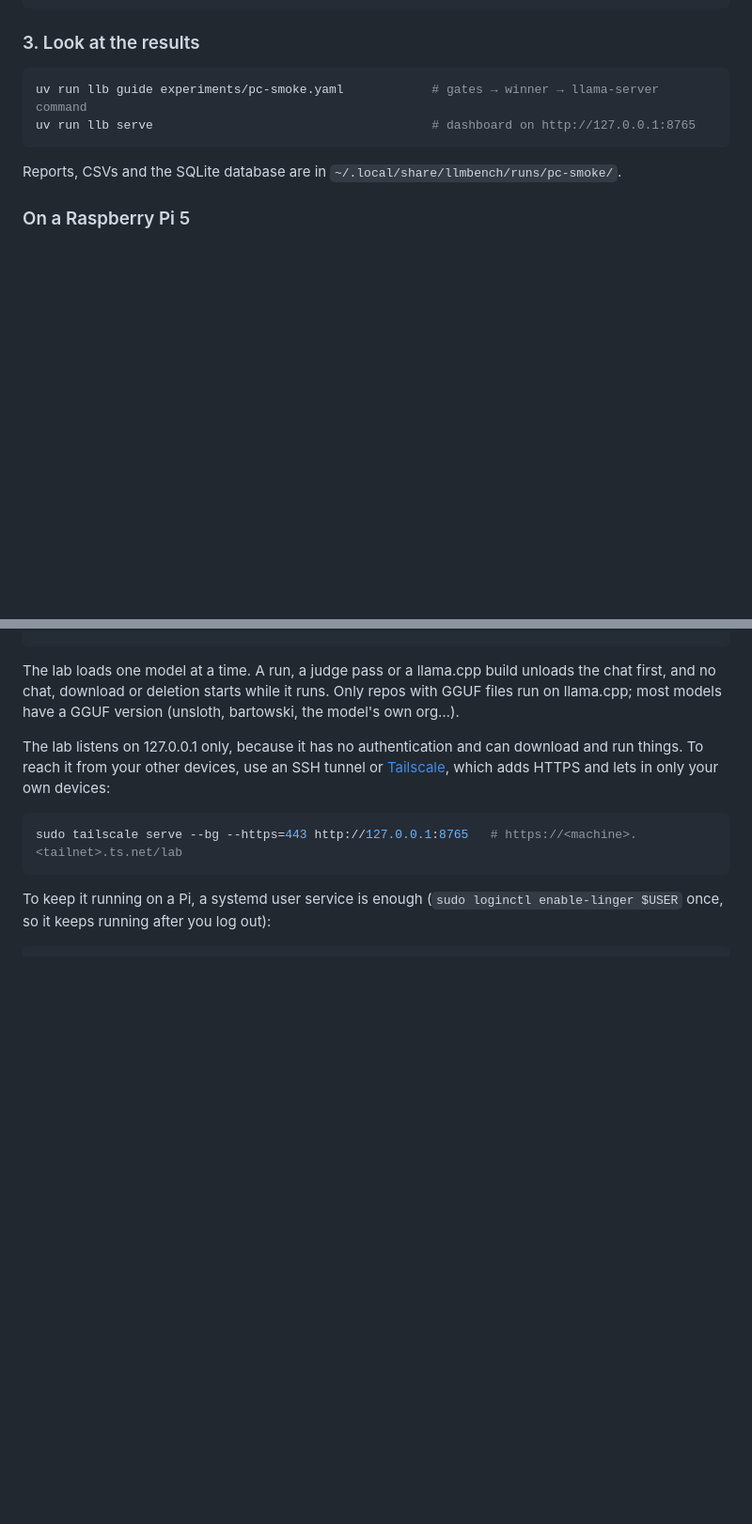
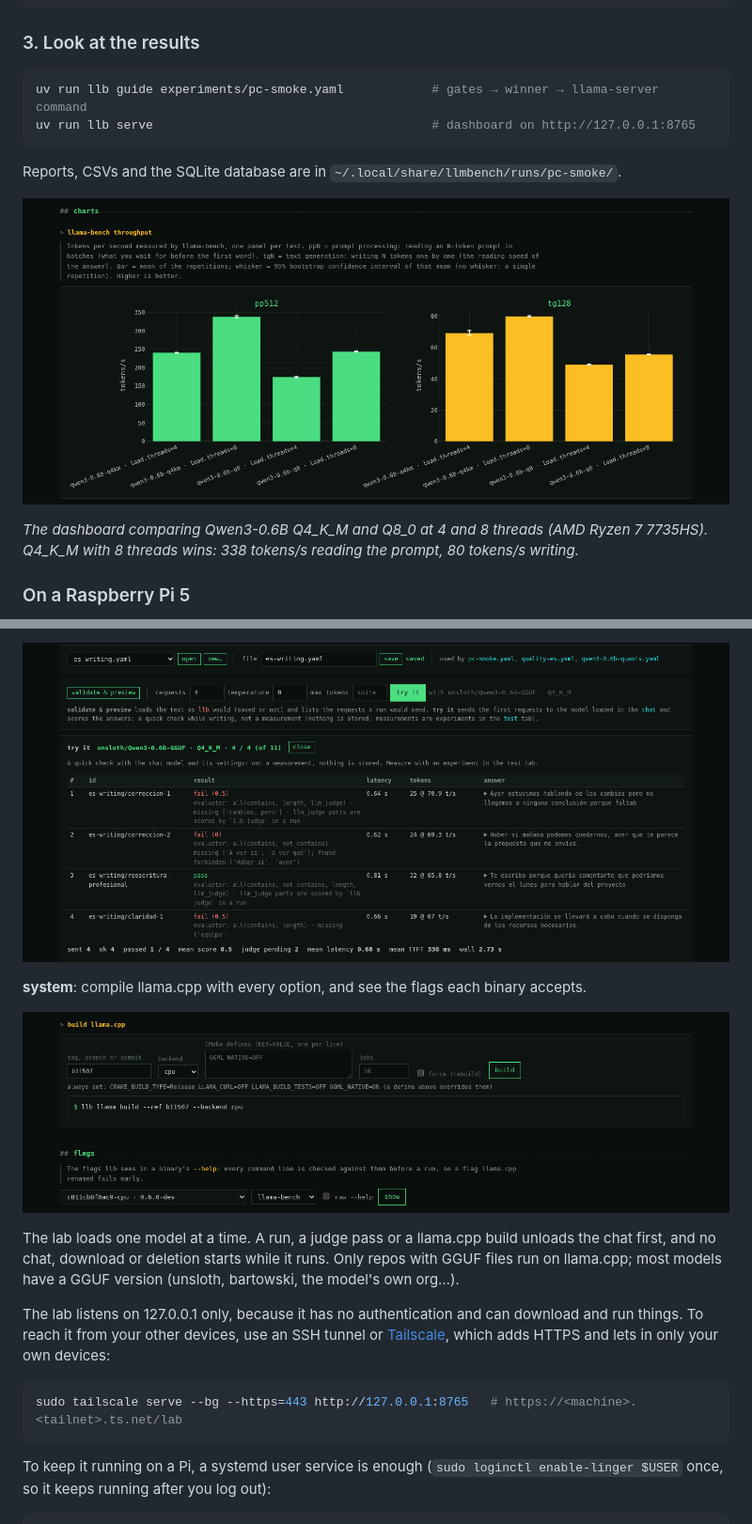
Before and after one commit to pepe-va/local-llm-bench-lab, a Markdown page: README.md, 2 parts joined by grey strips. Shown at 94% size. GitHub-like rendering; pictures changed too: assets/screenshots/lab-suites.png (added), assets/screenshots/lab-system.png (added), assets/screenshots/results-charts.png (added); blank space fills up the shorter version.

```diff
--- a/README.md
+++ b/README.md
@@ -131,6 +131,10 @@ uv run llb serve                                      # dashboard on http://127.
 
 Reports, CSVs and the SQLite database are in `~/.local/share/llmbench/runs/pc-smoke/`.
 
+![The dashboard's llama-bench chart: Qwen3-0.6B Q4_K_M vs Q8_0 at 4 and 8 threads, with 95% confidence intervals](assets/screenshots/results-charts.png)
+
+*The dashboard comparing Qwen3-0.6B Q4_K_M and Q8_0 at 4 and 8 threads (AMD Ryzen 7 7735HS). Q4_K_M with 8 threads wins: 338 tokens/s reading the prompt, 80 tokens/s writing.*
+
 ### On a Raspberry Pi 5
 
 The Pi experiments require the `performance` CPU governor. They refuse to start while the Pi is throttling, and they wait for it to cool down to 60 °C between runs, so use an active cooler.
@@ -162,3 +181,8 @@ uv run llb lab                                        # http://127.0.0.1:8765/la
+![The suites tab: trying es-writing.yaml on Qwen3-0.6B, with each answer's score](assets/screenshots/lab-suites.png)
+
+**system**: compile llama.cpp with every option, and see the flags each binary accepts.
+
+![The system tab: the llama.cpp build form with its equivalent command](assets/screenshots/lab-system.png)
 
 The lab loads one model at a time. A run, a judge pass or a llama.cpp build unloads the chat first, and no chat, download or deletion starts while it runs. Only repos with GGUF files run on llama.cpp; most models have a GGUF version (unsloth, bartowski, the model's own org…).
 
```
Also changed, not shown: other parts of README.md (+15 -0 lines), assets/screenshots/lab-chat.png (added), assets/screenshots/lab-models.png (added), assets/screenshots/lab-test.png (added), 1 other file.
